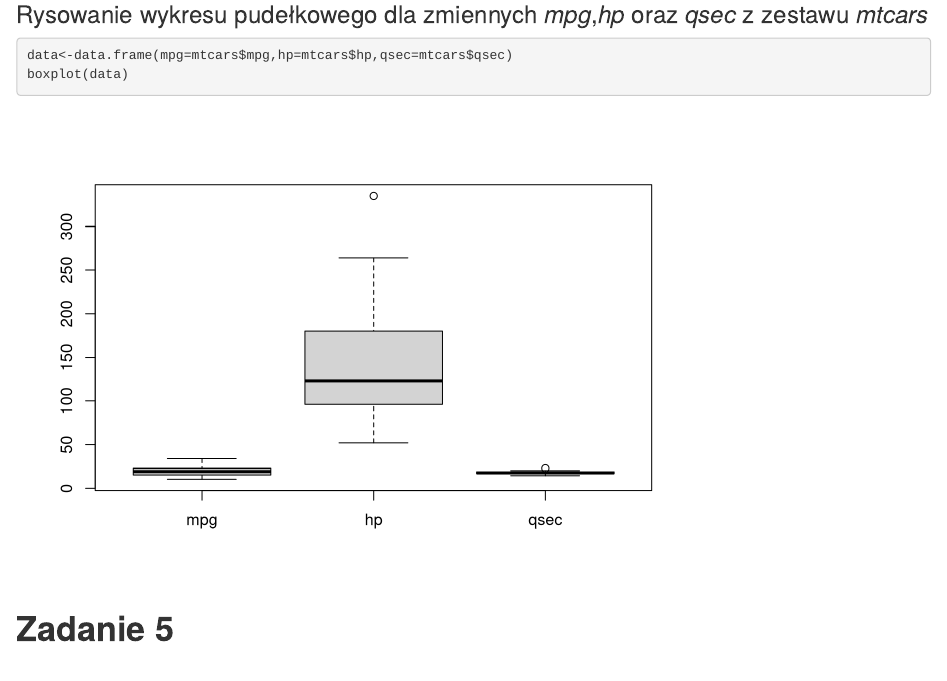
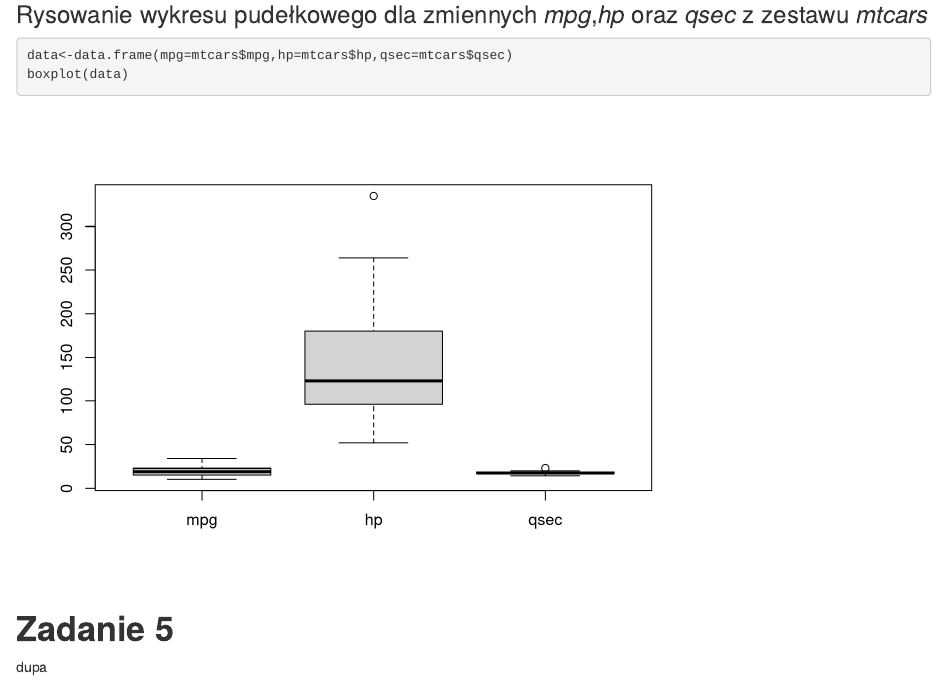
Before and after one commit to kacpro94/Rstudio1, an R Markdown document (Zadanie domowe nr 1.Rmd): the page in a window 1100 px wide, from 4880 px down. Rendered offline with R 4.5, knitr and Pandoc, with nearby package versions.

Commit message:
Update Zadanie domowe nr 1.Rmd

````diff
--- a/Zadanie domowe nr 1.Rmd
+++ b/Zadanie domowe nr 1.Rmd
@@ -142,3 +142,4 @@ boxplot(data)
 ```
 
 # **Zadanie 5**
+dupa
````
